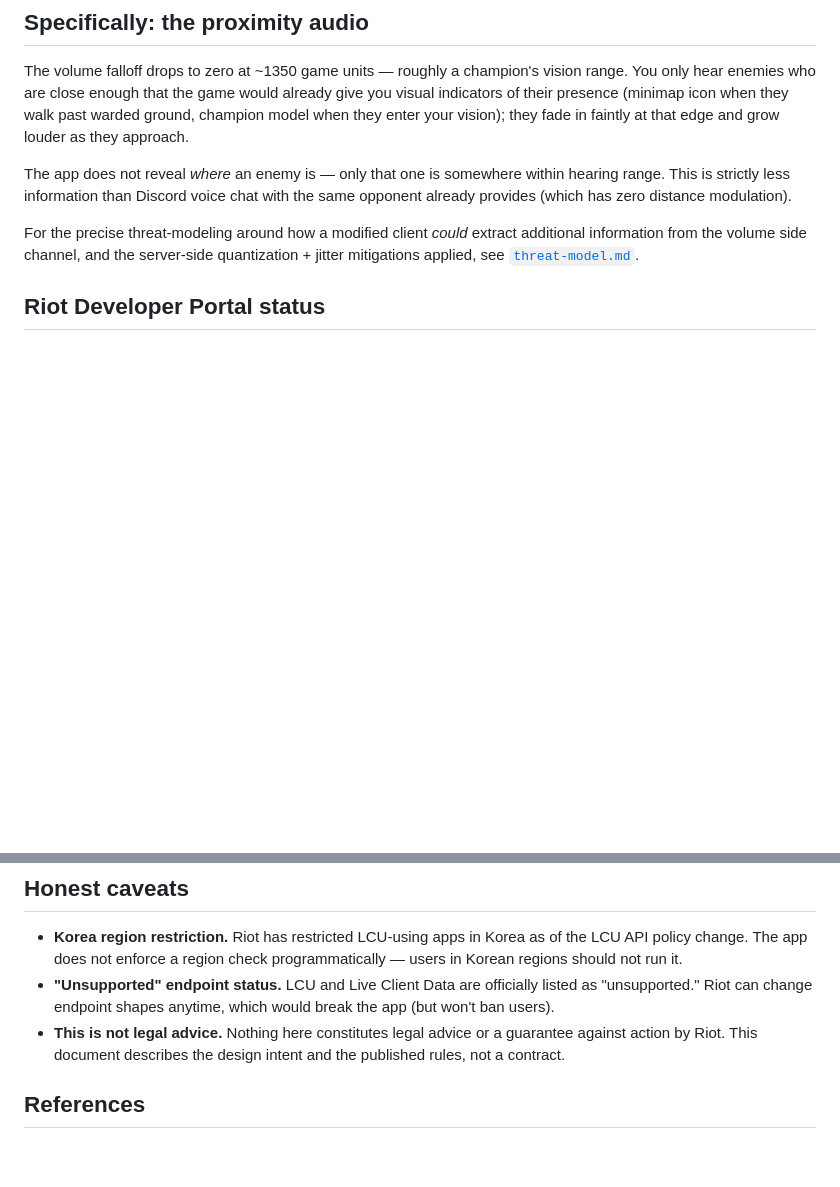
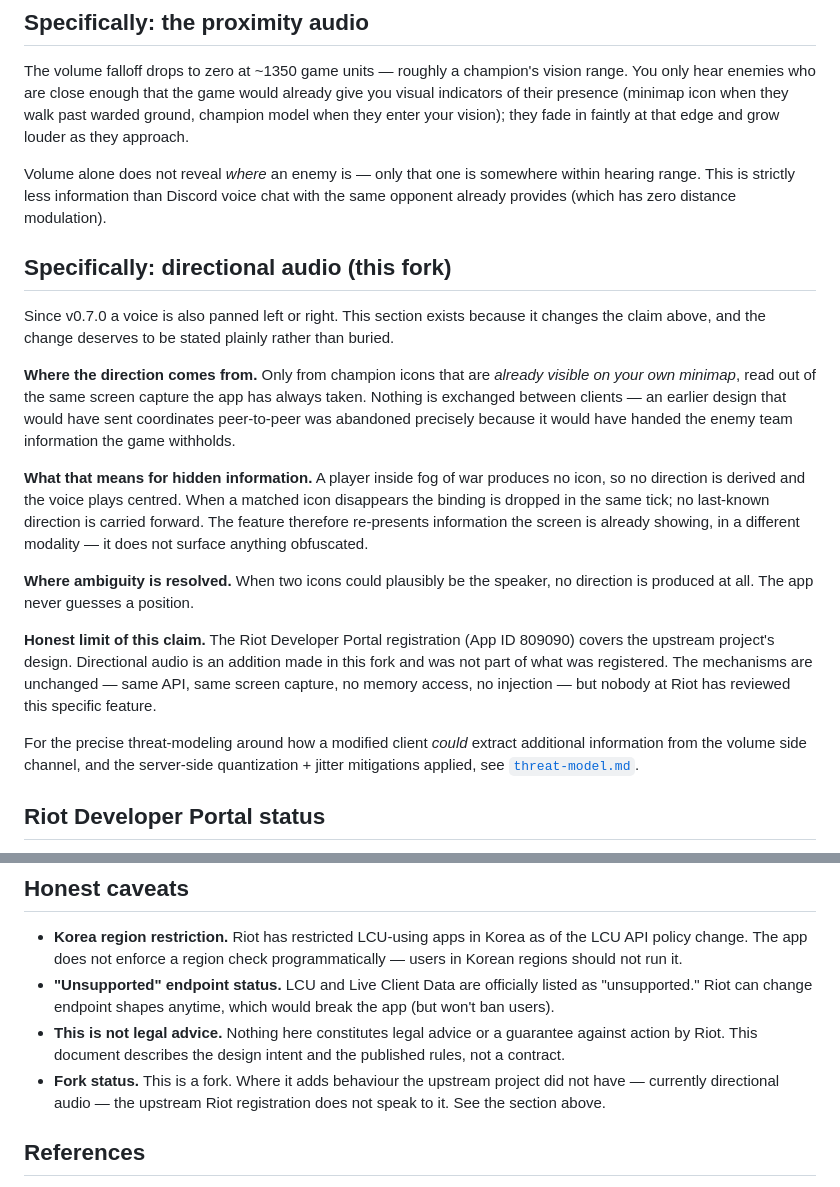
Before and after one commit to gixnfilm/LoLProxChat, a Markdown page: docs/compliance.md, 2 parts joined by grey strips. Drawn GitHub-style; blank space fills up the shorter version.

Commit message:
docs: Compliance-Doku beschreibt jetzt das Richtungs-Audio ehrlich
Die Datei behauptete weiterhin, die App verrate nicht, WO ein Gegner ist.
Seit dem Stereo-Feature stimmt das nicht mehr. Neuer Abschnitt: Richtung
kommt ausschliesslich aus Icons, die auf der eigenen Minimap sichtbar sind,
im Fog of War bleibt die Stimme mittig, und bei mehreren moeglichen Icons
wird gar keine Richtung erzeugt. Dazu der ehrliche Hinweis, dass Riots
Registrierung dem Original galt und dieses Feature nicht abdeckt.

```diff
--- a/docs/compliance.md
+++ b/docs/compliance.md
@@ -23,7 +23,19 @@ LoLProxChat is built to stay within the categories Riot Games explicitly publish
 
 The volume falloff drops to zero at ~1350 game units — roughly a champion's vision range. You only hear enemies who are close enough that the game would already give you visual indicators of their presence (minimap icon when they walk past warded ground, champion model when they enter your vision); they fade in faintly at that edge and grow louder as they approach.
 
-The app does not reveal *where* an enemy is — only that one is somewhere within hearing range. This is strictly less information than Discord voice chat with the same opponent already provides (which has zero distance modulation).
+Volume alone does not reveal *where* an enemy is — only that one is somewhere within hearing range. This is strictly less information than Discord voice chat with the same opponent already provides (which has zero distance modulation).
+
+## Specifically: directional audio (this fork)
+
+Since v0.7.0 a voice is also panned left or right. This section exists because it changes the claim above, and the change deserves to be stated plainly rather than buried.
+
+**Where the direction comes from.** Only from champion icons that are *already visible on your own minimap*, read out of the same screen capture the app has always taken. Nothing is exchanged between clients — an earlier design that would have sent coordinates peer-to-peer was abandoned precisely because it would have handed the enemy team information the game withholds.
+
+**What that means for hidden information.** A player inside fog of war produces no icon, so no direction is derived and the voice plays centred. When a matched icon disappears the binding is dropped in the same tick; no last-known direction is carried forward. The feature therefore re-presents information the screen is already showing, in a different modality — it does not surface anything obfuscated.
+
+**Where ambiguity is resolved.** When two icons could plausibly be the speaker, no direction is produced at all. The app never guesses a position.
+
+**Honest limit of this claim.** The Riot Developer Portal registration (App ID 809090) covers the upstream project's design. Directional audio is an addition made in this fork and was not part of what was registered. The mechanisms are unchanged — same API, same screen capture, no memory access, no injection — but nobody at Riot has reviewed this specific feature.
 
 For the precise threat-modeling around how a modified client *could* extract additional information from the volume side channel, and the server-side quantization + jitter mitigations applied, see [`threat-model.md`](threat-model.md).
 
@@ -36,6 +48,7 @@ LoLProxChat is **registered and approved** on the Riot Developer Portal — **Ap
 - **Korea region restriction.** Riot has restricted LCU-using apps in Korea as of the LCU API policy change. The app does not enforce a region check programmatically — users in Korean regions should not run it.
 - **"Unsupported" endpoint status.** LCU and Live Client Data are officially listed as "unsupported." Riot can change endpoint shapes anytime, which would break the app (but won't ban users).
 - **This is not legal advice.** Nothing here constitutes legal advice or a guarantee against action by Riot. This document describes the design intent and the published rules, not a contract.
+- **Fork status.** This is a fork. Where it adds behaviour the upstream project did not have — currently directional audio — the upstream Riot registration does not speak to it. See the section above.
 
 ## References
 
```
